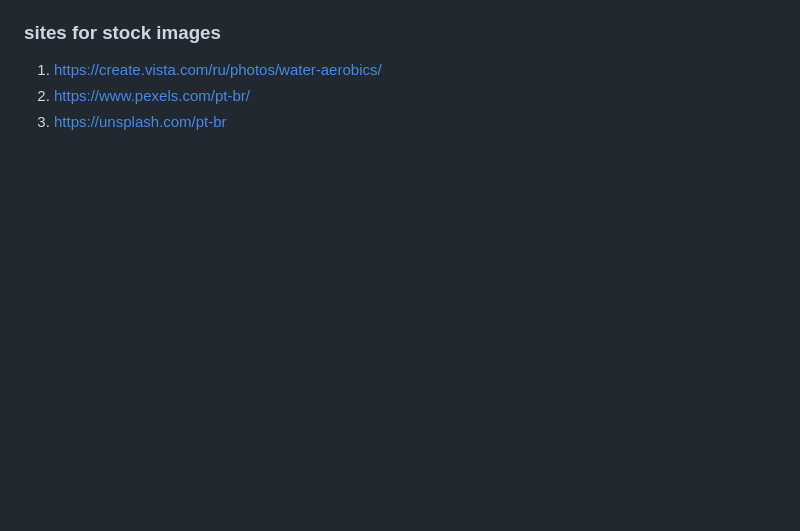
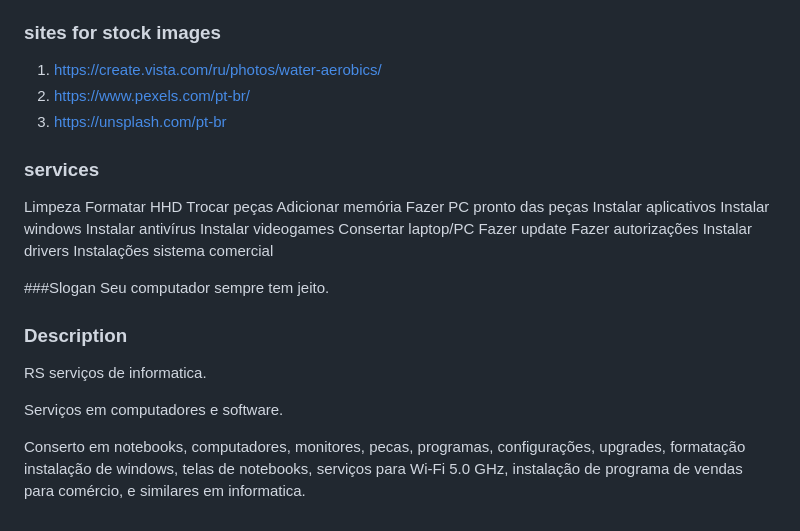
Before and after one commit to Podmev/ComputerSite, a Markdown page: README.md, the part around the change. Rendered like a GitHub page; blank space fills up the shorter version.

Commit message:
add info about site in README.md

```diff
--- a/README.md
+++ b/README.md
@@ -57,3 +57,32 @@ Note: except for the Project (Root) Folder all files and folders should be (a) l
 1. https://create.vista.com/ru/photos/water-aerobics/
 2. https://www.pexels.com/pt-br/
 3. https://unsplash.com/pt-br
+
+
+### services
+Limpeza
+Formatar HHD
+Trocar peças
+Adicionar memória
+Fazer PC pronto das peças
+Instalar aplicativos
+Instalar windows
+Instalar antivírus
+Instalar videogames
+Consertar laptop/PC
+Fazer update
+Fazer autorizações
+Instalar drivers
+Instalações sistema comercial
+
+###Slogan
+Seu computador  sempre tem jeito.
+
+### Description
+RS serviços de informatica.
+
+Serviços em computadores e software.
+
+Conserto em notebooks, computadores, monitores, pecas, programas, configurações, upgrades,
+formatação instalação de windows, telas de notebooks, serviços para Wi-Fi 5.0 GHz,
+instalação de programa de vendas para comércio, e similares em informatica.
```
